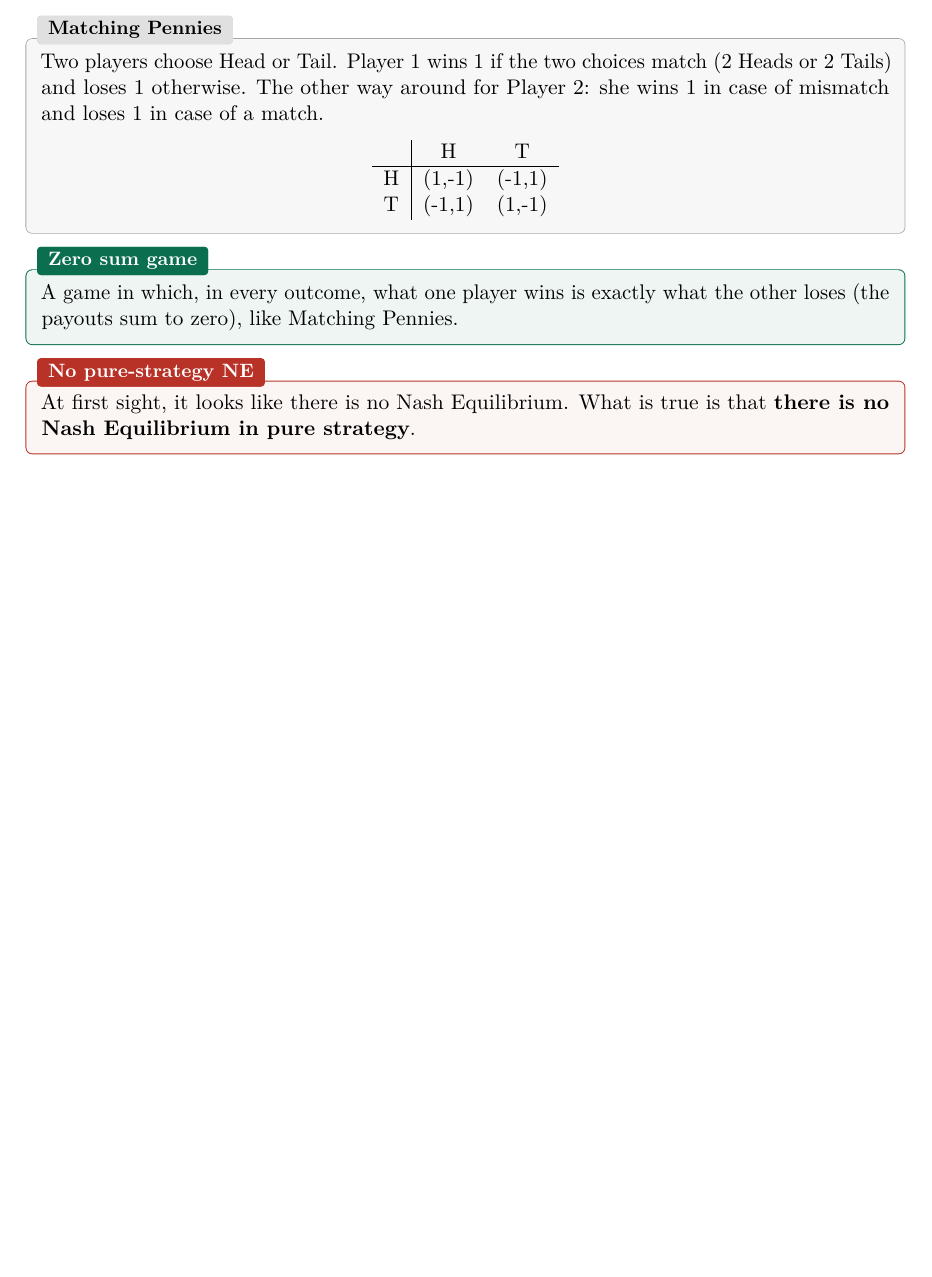
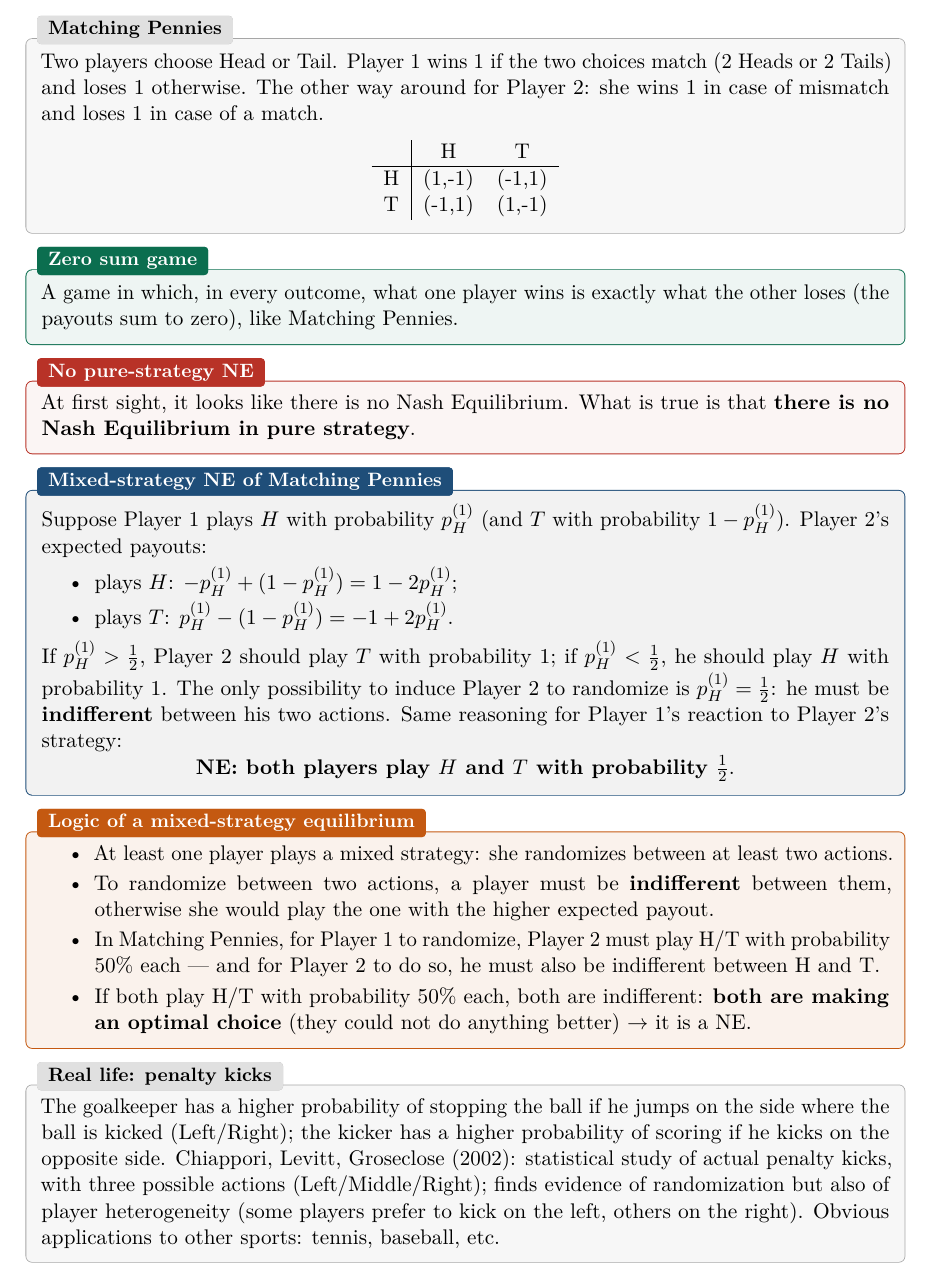
Before and after one commit to AlphaXT38G/notes_ba5, a LaTeX book (gametheory/course.tex): part of page 9 of 9, cut so that both start at the same text, the shorter picture padded with empty space. Compiled offline with pdfLaTeX.

Commit message:
feat(gametheory): add the mixed-strategy NE of Matching Pennies
Co-Authored-By: Claude Opus 5.5 <noreply@anthropic.com>

```diff
--- a/gametheory/course.tex
+++ b/gametheory/course.tex
@@ -317,4 +317,45 @@ At first sight, it looks like there is no Nash Equilibrium. What is true is that
 \textbf{there is no Nash Equilibrium in pure strategy}.
 \end{warnbox}
 
+
+\begin{propbox}[title=Mixed-strategy NE of Matching Pennies]
+Suppose Player 1 plays $H$ with probability $p_H^{(1)}$ (and $T$ with probability
+$1 - p_H^{(1)}$). Player 2's expected payouts:
+\begin{itemize}
+  \item plays $H$: $-p_H^{(1)} + (1 - p_H^{(1)}) = 1 - 2p_H^{(1)}$;
+  \item plays $T$: $p_H^{(1)} - (1 - p_H^{(1)}) = -1 + 2p_H^{(1)}$.
+\end{itemize}
+If $p_H^{(1)} > \frac12$, Player 2 should play $T$ with probability 1; if
+$p_H^{(1)} < \frac12$, he should play $H$ with probability 1. The only possibility to induce
+Player 2 to randomize is $p_H^{(1)} = \frac12$: he must be \textbf{indifferent} between his
+two actions. Same reasoning for Player 1's reaction to Player 2's strategy:
+\[
+\textbf{NE: both players play } H \textbf{ and } T \textbf{ with probability } \tfrac12.
+\]
+\end{propbox}
+
+\begin{keybox}[title=Logic of a mixed-strategy equilibrium]
+\begin{itemize}
+  \item At least one player plays a mixed strategy: she randomizes between at least two
+        actions.
+  \item To randomize between two actions, a player must be \textbf{indifferent} between
+        them, otherwise she would play the one with the higher expected payout.
+  \item In Matching Pennies, for Player 1 to randomize, Player 2 must play H/T with
+        probability 50\% each --- and for Player 2 to do so, he must also be indifferent
+        between H and T.
+  \item If both play H/T with probability 50\% each, both are indifferent: \textbf{both are
+        making an optimal choice} (they could not do anything better) $\rightarrow$ it is a
+        NE.
+\end{itemize}
+\end{keybox}
+
+\begin{exbox}[title=Real life: penalty kicks]
+The goalkeeper has a higher probability of stopping the ball if he jumps on the side where
+the ball is kicked (Left/Right); the kicker has a higher probability of scoring if he kicks
+on the opposite side. Chiappori, Levitt, Groseclose (2002): statistical study of actual
+penalty kicks, with three possible actions (Left/Middle/Right); finds evidence of
+randomization but also of player heterogeneity (some players prefer to kick on the left,
+others on the right). Obvious applications to other sports: tennis, baseball, etc.
+\end{exbox}
+
 \end{document}
```
